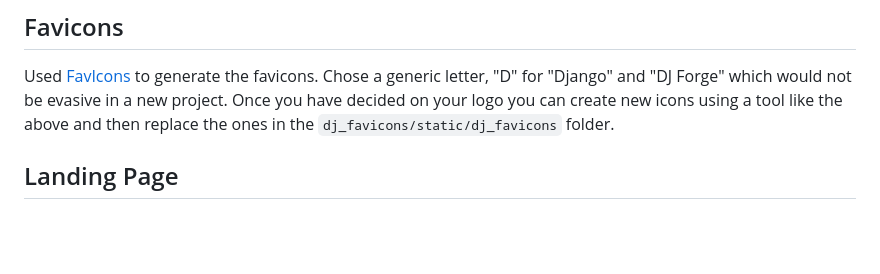
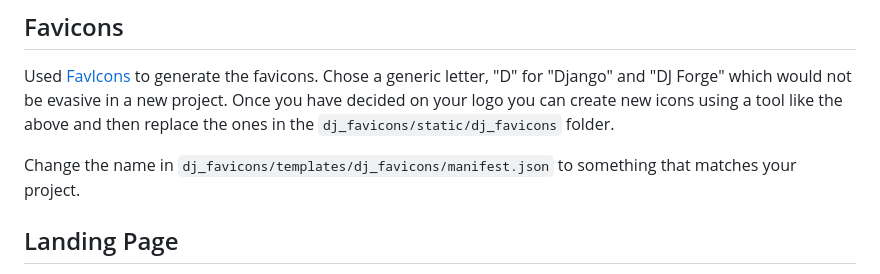
Before and after one commit to dimitrismistriotis/djforge, a Markdown page: Setup.md, the part around the change. Drawn GitHub-style; blank space fills up the shorter version.

Commit message:
docs(Favicons): instructions for name in manifest
Could be refactored in the future to get something stemming from settings

```diff
--- a/Setup.md
+++ b/Setup.md
@@ -127,6 +127,9 @@ a new project. Once you have decided on your logo you can create new icons using
 a tool like the above and then replace the ones in the `dj_favicons/static/dj_favicons`
 folder.
 
+Change the name in `dj_favicons/templates/dj_favicons/manifest.json` to something
+that matches your project.
+
 ## Landing Page
 
 Landing page is stored in the `dj_landing_page` app. It is a simple HTML page.
```
